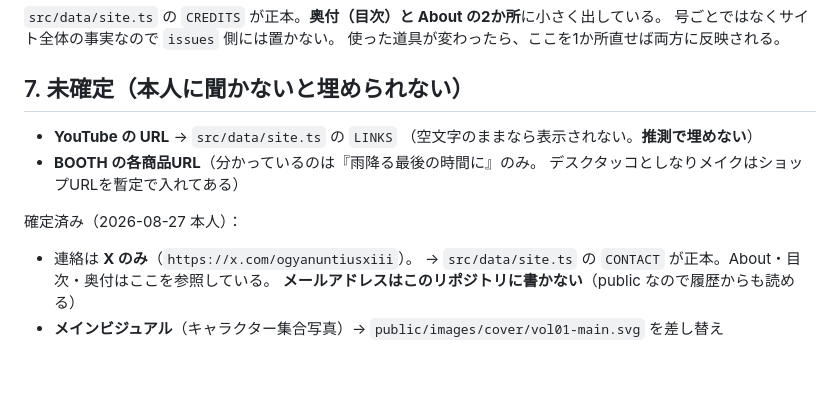
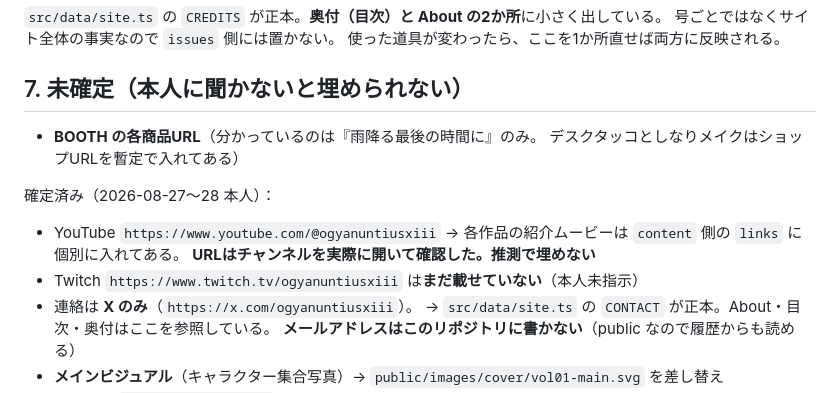
Before and after one commit to OgyanuntiusXIII/ogyanuntius-site, a Markdown page: CLAUDE.md, the part around the change. Drawn GitHub-style; blank space fills up the shorter version.

Commit message:
CLAUDE.md: YouTubeを確定済みへ移し、Twitchが未掲載であることを記録

```diff
--- a/CLAUDE.md
+++ b/CLAUDE.md
@@ -290,12 +290,14 @@ npm run preview  # ビルド結果の確認
 
 ## 7. 未確定（本人に聞かないと埋められない）
 
-- **YouTube の URL** → `src/data/site.ts` の `LINKS`
-  （空文字のままなら表示されない。**推測で埋めない**）
 - **BOOTH の各商品URL**（分かっているのは『雨降る最後の時間に』のみ。
   デスクタッコとしなりメイクはショップURLを暫定で入れてある）
 
-確定済み（2026-08-27 本人）：
+確定済み（2026-08-27〜28 本人）：
+- YouTube `https://www.youtube.com/@ogyanuntiusxiii`
+  → 各作品の紹介ムービーは `content` 側の `links` に個別に入れてある。
+  **URLはチャンネルを実際に開いて確認した。推測で埋めない**
+- Twitch `https://www.twitch.tv/ogyanuntiusxiii` は**まだ載せていない**（本人未指示）
 - 連絡は **X のみ**（`https://x.com/ogyanuntiusxiii`）。
   → `src/data/site.ts` の `CONTACT` が正本。About・目次・奥付はここを参照している。
   **メールアドレスはこのリポジトリに書かない**（public なので履歴からも読める）
```
